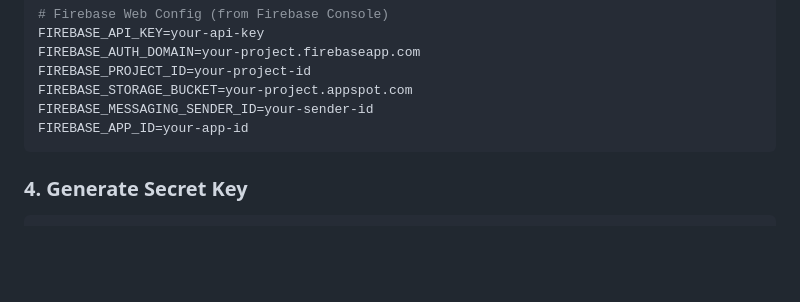
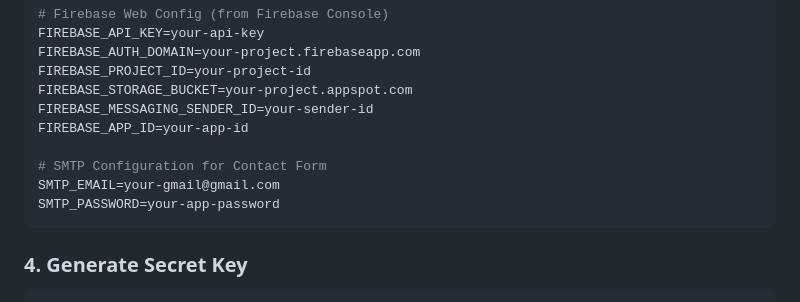
Before and after one commit to ZouhairChoufa/TaskFlow-Project-Manager, a Markdown page: README.md, the part around one of its changes. Drawn GitHub-style; blank space fills up the shorter version.

````diff
--- a/README.md
+++ b/README.md
@@ -126,6 +134,10 @@ FIREBASE_PROJECT_ID=your-project-id
 FIREBASE_STORAGE_BUCKET=your-project.appspot.com
 FIREBASE_MESSAGING_SENDER_ID=your-sender-id
 FIREBASE_APP_ID=your-app-id
+
+# SMTP Configuration for Contact Form
+SMTP_EMAIL=your-gmail@gmail.com
+SMTP_PASSWORD=your-app-password
 ```
 
 ### 4. Generate Secret Key
````
Also changed, not shown: other parts of README.md (+19 -3 lines).
